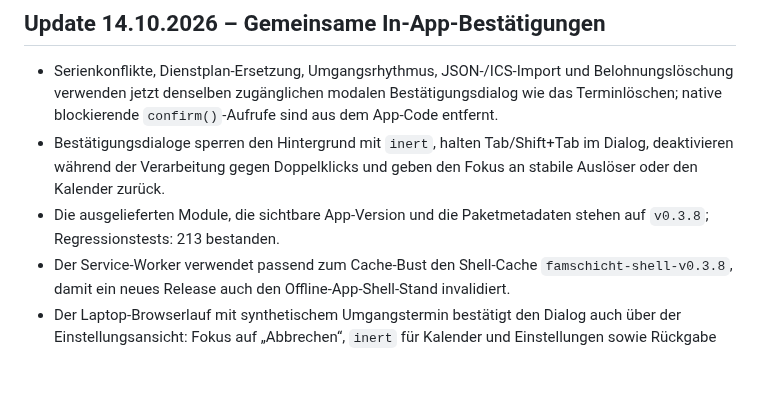
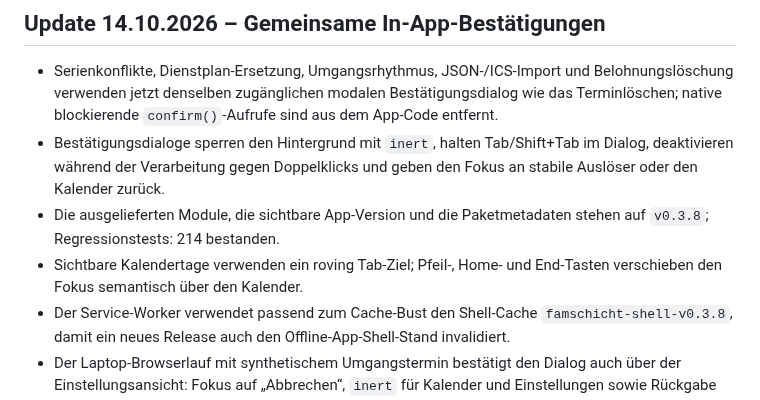
Before and after one commit to bndkxbqf2g-stack/FamSchicht, a Markdown page: docs/PROJECT_STATUS.md, the part around the change. GitHub-like rendering; blank space fills up the shorter version.

Commit message:
docs: record calendar keyboard navigation

```diff
--- a/docs/PROJECT_STATUS.md
+++ b/docs/PROJECT_STATUS.md
@@ -3,7 +3,8 @@
 ## Update 14.10.2026 – Gemeinsame In-App-Bestätigungen
 - Serienkonflikte, Dienstplan-Ersetzung, Umgangsrhythmus, JSON-/ICS-Import und Belohnungslöschung verwenden jetzt denselben zugänglichen modalen Bestätigungsdialog wie das Terminlöschen; native blockierende `confirm()`-Aufrufe sind aus dem App-Code entfernt.
 - Bestätigungsdialoge sperren den Hintergrund mit `inert`, halten Tab/Shift+Tab im Dialog, deaktivieren während der Verarbeitung gegen Doppelklicks und geben den Fokus an stabile Auslöser oder den Kalender zurück.
-- Die ausgelieferten Module, die sichtbare App-Version und die Paketmetadaten stehen auf `v0.3.8`; Regressionstests: 213 bestanden.
+- Die ausgelieferten Module, die sichtbare App-Version und die Paketmetadaten stehen auf `v0.3.8`; Regressionstests: 214 bestanden.
+- Sichtbare Kalendertage verwenden ein roving Tab-Ziel; Pfeil-, Home- und End-Tasten verschieben den Fokus semantisch über den Kalender.
 - Der Service-Worker verwendet passend zum Cache-Bust den Shell-Cache `famschicht-shell-v0.3.8`, damit ein neues Release auch den Offline-App-Shell-Stand invalidiert.
 - Der Laptop-Browserlauf mit synthetischem Umgangstermin bestätigt den Dialog auch über der Einstellungsansicht: Fokus auf „Abbrechen“, `inert` für Kalender und Einstellungen sowie Rückgabe an „Rhythmus eintragen“ nach dem Abbruch; es wurde nichts gespeichert oder gelöscht.
 - Alle Dialog-Shells tragen jetzt eine programmatische Beschreibung; Lösch- und Bestätigungsdialoge markieren laufende Speicherungen mit `aria-busy` und halten den Fokus während des asynchronen Vorgangs im Dialog.
```
